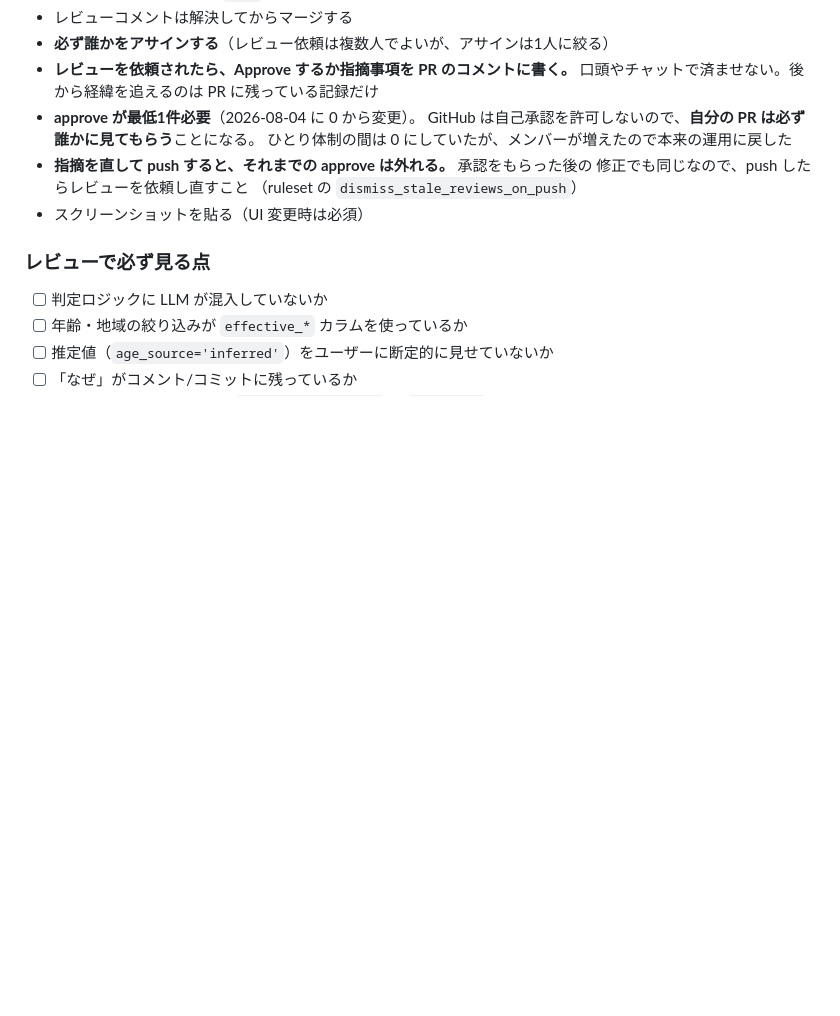
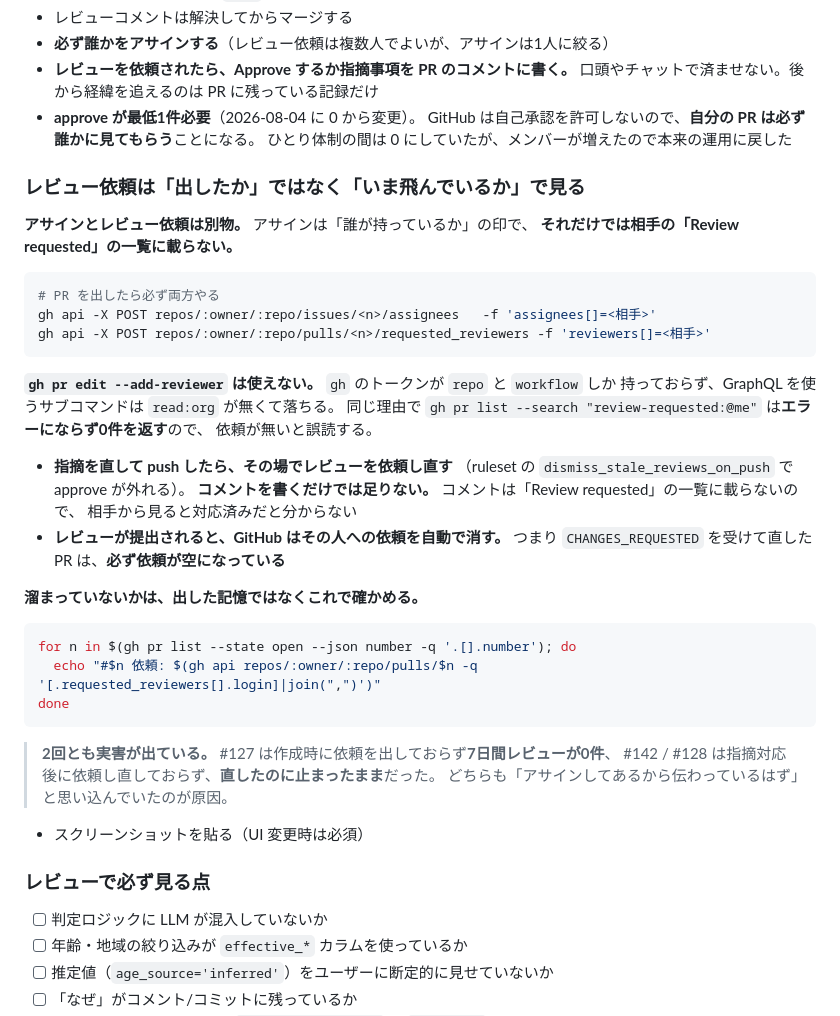
Before and after one commit to NAKAHARA-Yuki/tokyo-kosodate-navi, a Markdown page: CONTRIBUTING.md, the part around the change. Drawn GitHub-style; blank space fills up the shorter version.

Commit message:
docs: レビュー依頼の出し忘れを防ぐ手順を CONTRIBUTING に足す
「push したらレビューを依頼し直すこと」は既に書いてあったが、
2回とも守れず実害が出た。ルールの不足ではなく、守るための手順が
無かったのが原因なので、そこを足す。

- アサインとレビュー依頼は別物で、アサインだけでは相手の
  「Review requested」に載らないことを明記
- gh pr edit --add-reviewer はこのトークン（repo/workflow のみ）では
  落ちること、gh pr list --search review-requested:@me は
  エラーにならず0件を返すことを明記し、動く REST を示す
- レビューが提出されると依頼が自動で消えるため、CHANGES_REQUESTED を
  受けて直した PR は必ず依頼が空になっていることを明記
- 「出した記憶」ではなく実際に飛んでいるかを確かめるワンライナーを追加

実害の記録: #127 は作成時に依頼が無く7日間レビュー0件、
#142 / #128 は対応後に依頼し直しておらず直したのに止まっていた。

Co-Authored-By: Claude Opus 5 <noreply@anthropic.com>
Claude-Session: https://claude.ai/code/session_01QEk9AD4v3pLm6wCmnpyHht

````diff
--- a/CONTRIBUTING.md
+++ b/CONTRIBUTING.md
@@ -138,9 +138,41 @@ docs(adr): 年齢推定の設計判断を記録
 - **approve が最低1件必要**（2026-08-04 に 0 から変更）。
   GitHub は自己承認を許可しないので、**自分の PR は必ず誰かに見てもらう**ことになる。
   ひとり体制の間は 0 にしていたが、メンバーが増えたので本来の運用に戻した
-- **指摘を直して push すると、それまでの approve は外れる。** 承認をもらった後の
-  修正でも同じなので、push したらレビューを依頼し直すこと
-  （ruleset の `dismiss_stale_reviews_on_push`）
+
+### レビュー依頼は「出したか」ではなく「いま飛んでいるか」で見る
+
+**アサインとレビュー依頼は別物。** アサインは「誰が持っているか」の印で、
+**それだけでは相手の「Review requested」の一覧に載らない。**
+
+```bash
+# PR を出したら必ず両方やる
+gh api -X POST repos/:owner/:repo/issues/<n>/assignees   -f 'assignees[]=<相手>'
+gh api -X POST repos/:owner/:repo/pulls/<n>/requested_reviewers -f 'reviewers[]=<相手>'
+```
+
+**`gh pr edit --add-reviewer` は使えない。** `gh` のトークンが `repo` と `workflow` しか
+持っておらず、GraphQL を使うサブコマンドは `read:org` が無くて落ちる。
+同じ理由で `gh pr list --search "review-requested:@me"` は**エラーにならず0件を返す**ので、
+依頼が無いと誤読する。
+
+- **指摘を直して push したら、その場でレビューを依頼し直す**
+  （ruleset の `dismiss_stale_reviews_on_push` で approve が外れる）。
+  **コメントを書くだけでは足りない。** コメントは「Review requested」の一覧に載らないので、
+  相手から見ると対応済みだと分からない
+- **レビューが提出されると、GitHub はその人への依頼を自動で消す。**
+  つまり `CHANGES_REQUESTED` を受けて直した PR は、**必ず依頼が空になっている**
+
+**溜まっていないかは、出した記憶ではなくこれで確かめる。**
+
+```bash
+for n in $(gh pr list --state open --json number -q '.[].number'); do
+  echo "#$n 依頼: $(gh api repos/:owner/:repo/pulls/$n -q '[.requested_reviewers[].login]|join(",")')"
+done
+```
+
+> **2回とも実害が出ている。** #127 は作成時に依頼を出しておらず**7日間レビューが0件**、
+> #142 / #128 は指摘対応後に依頼し直しておらず、**直したのに止まったまま**だった。
+> どちらも「アサインしてあるから伝わっているはず」と思い込んでいたのが原因。
 - スクリーンショットを貼る（UI 変更時は必須）
 
 ### レビューで必ず見る点
````
